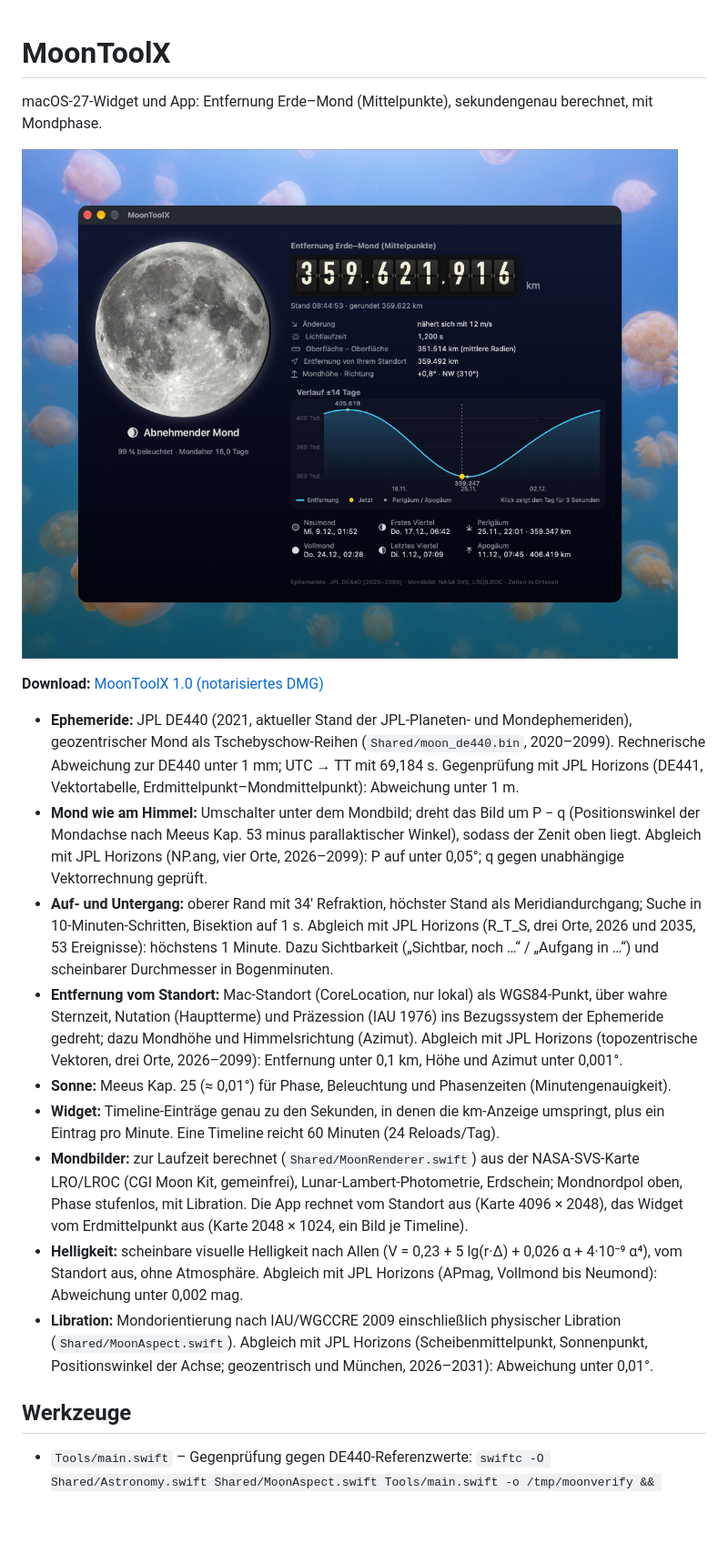
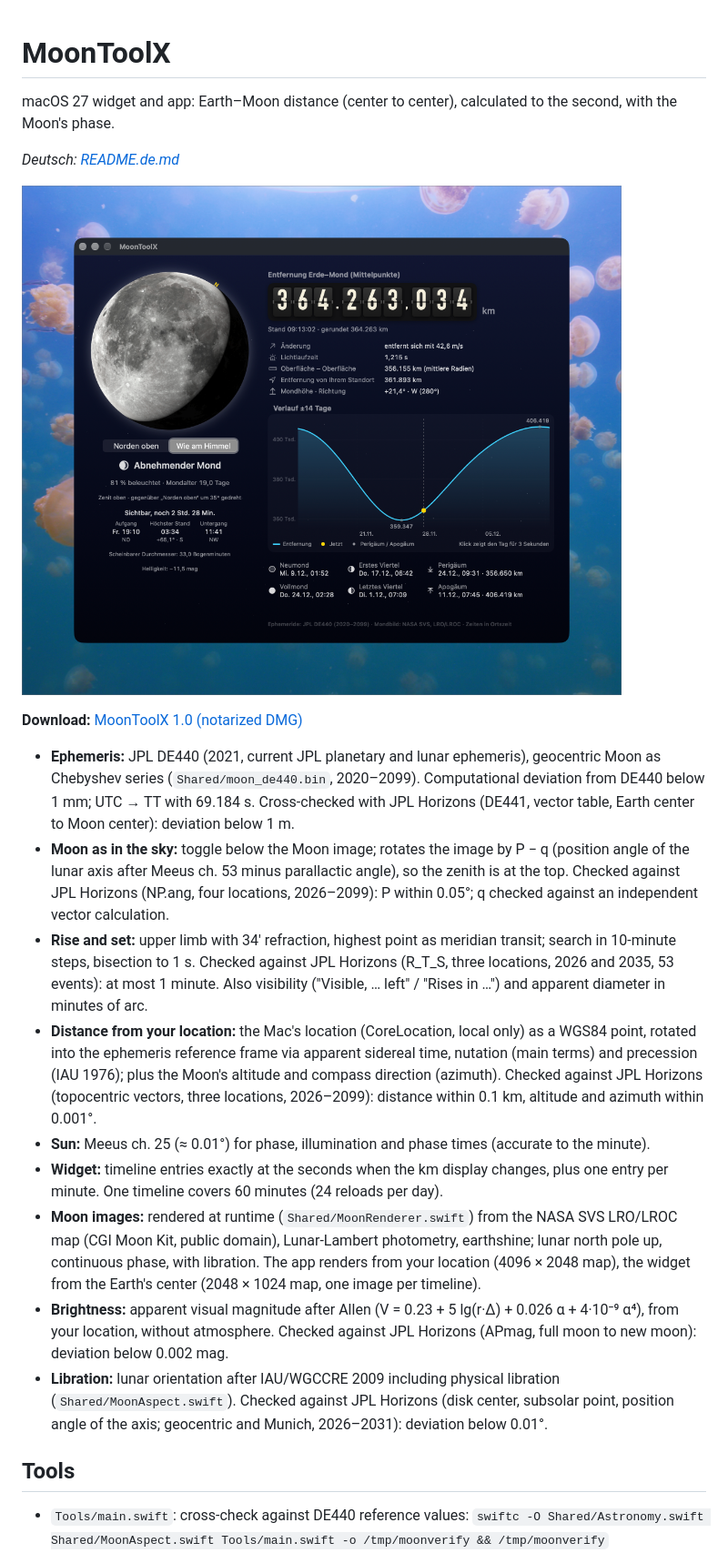
Before and after one commit to wombat-26/MoonToolX, a Markdown page: README.md, the part around one of its changes. Shown at 91% size. Drawn GitHub-style; pictures changed too: docs/MoonTool.png; blank space fills up the shorter version.

```diff
--- a/README.md
+++ b/README.md
@@ -1,36 +1,40 @@
+
 # MoonToolX
 
-macOS-27-Widget und App: Entfernung Erde–Mond (Mittelpunkte), sekundengenau berechnet, mit Mondphase.
+macOS 27 widget and app: Earth–Moon distance (center to center), calculated to the second, with the Moon's phase.
 
-![MoonToolX-Hauptfenster mit Fallblattanzeige der Entfernung, Mondbild mit Supermond-Kennzeichnung und Entfernungsverlauf über ±14 Tage](docs/MoonTool.png)
+*Deutsch: [README.de.md](README.de.md)*
 
-**Download:** [MoonToolX 1.0 (notarisiertes DMG)](https://github.com/wombat-26/MoonToolX/releases/latest)
+![MoonToolX main window with split-flap display of the distance, Moon image with supermoon badge, and distance chart over ±14 days](docs/MoonTool.png)
 
-- **Ephemeride:** JPL DE440 (2021, aktueller Stand der JPL-Planeten- und Mondephemeriden), geozentrischer Mond als
-  Tschebyschow-Reihen (`Shared/moon_de440.bin`, 2020–2099). Rechnerische Abweichung zur DE440 unter 1 mm; UTC → TT mit 69,184 s.
-  Gegenprüfung mit JPL Horizons (DE441, Vektortabelle, Erdmittelpunkt–Mondmittelpunkt): Abweichung unter 1 m.
-- **Mond wie am Himmel:** Umschalter unter dem Mondbild; dreht das Bild um P − q (Positionswinkel der Mondachse nach
-  Meeus Kap. 53 minus parallaktischer Winkel), sodass der Zenit oben liegt. Abgleich mit JPL Horizons (NP.ang, vier Orte,
-  2026–2099): P auf unter 0,05°; q gegen unabhängige Vektorrechnung geprüft.
-- **Auf- und Untergang:** oberer Rand mit 34′ Refraktion, höchster Stand als Meridiandurchgang; Suche in 10-Minuten-Schritten,
-  Bisektion auf 1 s. Abgleich mit JPL Horizons (R_T_S, drei Orte, 2026 und 2035, 53 Ereignisse): höchstens 1 Minute.
-  Dazu Sichtbarkeit („Sichtbar, noch …“ / „Aufgang in …“) und scheinbarer Durchmesser in Bogenminuten.
-- **Entfernung vom Standort:** Mac-Standort (CoreLocation, nur lokal) als WGS84-Punkt, über wahre Sternzeit, Nutation
-  (Hauptterme) und Präzession (IAU 1976) ins Bezugssystem der Ephemeride gedreht; dazu Mondhöhe und Himmelsrichtung (Azimut).
-  Abgleich mit JPL Horizons (topozentrische Vektoren, drei Orte, 2026–2099): Entfernung unter 0,1 km, Höhe und Azimut unter 0,001°.
-- **Sonne:** Meeus Kap. 25 (≈ 0,01°) für Phase, Beleuchtung und Phasenzeiten (Minutengenauigkeit).
-- **Widget:** Timeline-Einträge genau zu den Sekunden, in denen die km-Anzeige umspringt, plus ein Eintrag pro Minute.
-  Eine Timeline reicht 60 Minuten (24 Reloads/Tag).
-- **Mondbilder:** zur Laufzeit berechnet (`Shared/MoonRenderer.swift`) aus der NASA-SVS-Karte LRO/LROC (CGI Moon Kit,
-  gemeinfrei), Lunar-Lambert-Photometrie, Erdschein; Mondnordpol oben, Phase stufenlos, mit Libration.
-  Die App rechnet vom Standort aus (Karte 4096 × 2048), das Widget vom Erdmittelpunkt aus (Karte 2048 × 1024,
-  ein Bild je Timeline).
-- **Helligkeit:** scheinbare visuelle Helligkeit nach Allen (V = 0,23 + 5 lg(r·Δ) + 0,026 α + 4·10⁻⁹ α⁴), vom Standort aus,
-  ohne Atmosphäre. Abgleich mit JPL Horizons (APmag, Vollmond bis Neumond): Abweichung unter 0,002 mag.
-- **Libration:** Mondorientierung nach IAU/WGCCRE 2009 einschließlich physischer Libration (`Shared/MoonAspect.swift`).
-  Abgleich mit JPL Horizons (Scheibenmittelpunkt, Sonnenpunkt, Positionswinkel der Achse; geozentrisch und München,
-  2026–2031): Abweichung unter 0,01°.
+**Download:** [MoonToolX 1.0 (notarized DMG)](https://github.com/wombat-26/MoonToolX/releases/latest)
 
-## Werkzeuge
-- `Tools/main.swift` – Gegenprüfung gegen DE440-Referenzwerte:
+- **Ephemeris:** JPL DE440 (2021, current JPL planetary and lunar ephemeris), geocentric Moon as
+  Chebyshev series (`Shared/moon_de440.bin`, 2020–2099). Computational deviation from DE440 below 1 mm; UTC → TT with 69.184 s.
+  Cross-checked with JPL Horizons (DE441, vector table, Earth center to Moon center): deviation below 1 m.
+- **Moon as in the sky:** toggle below the Moon image; rotates the image by P − q (position angle of the lunar axis after
+  Meeus ch. 53 minus parallactic angle), so the zenith is at the top. Checked against JPL Horizons (NP.ang, four locations,
+  2026–2099): P within 0.05°; q checked against an independent vector calculation.
+- **Rise and set:** upper limb with 34′ refraction, highest point as meridian transit; search in 10-minute steps,
+  bisection to 1 s. Checked against JPL Horizons (R_T_S, three locations, 2026 and 2035, 53 events): at most 1 minute.
+  Also visibility ("Visible, … left" / "Rises in …") and apparent diameter in minutes of arc.
+- **Distance from your location:** the Mac's location (CoreLocation, local only) as a WGS84 point, rotated into the
+  ephemeris reference frame via apparent sidereal time, nutation (main terms) and precession (IAU 1976); plus the Moon's
+  altitude and compass direction (azimuth). Checked against JPL Horizons (topocentric vectors, three locations, 2026–2099):
+  distance within 0.1 km, altitude and azimuth within 0.001°.
+- **Sun:** Meeus ch. 25 (≈ 0.01°) for phase, illumination and phase times (accurate to the minute).
+- **Widget:** timeline entries exactly at the seconds when the km display changes, plus one entry per minute.
+  One timeline covers 60 minutes (24 reloads per day).
+- **Moon images:** rendered at runtime (`Shared/MoonRenderer.swift`) from the NASA SVS LRO/LROC map (CGI Moon Kit,
+  public domain), Lunar-Lambert photometry, earthshine; lunar north pole up, continuous phase, with libration.
+  The app renders from your location (4096 × 2048 map), the widget from the Earth's center (2048 × 1024 map,
+  one image per timeline).
+- **Brightness:** apparent visual magnitude after Allen (V = 0.23 + 5 lg(r·Δ) + 0.026 α + 4·10⁻⁹ α⁴), from your location,
+  without atmosphere. Checked against JPL Horizons (APmag, full moon to new moon): deviation below 0.002 mag.
+- **Libration:** lunar orientation after IAU/WGCCRE 2009 including physical libration (`Shared/MoonAspect.swift`).
+  Checked against JPL Horizons (disk center, subsolar point, position angle of the axis; geocentric and Munich,
+  2026–2031): deviation below 0.01°.
+
+## Tools
+- `Tools/main.swift`: cross-check against DE440 reference values:
   `swiftc -O Shared/Astronomy.swift Shared/MoonAspect.swift Tools/main.swift -o /tmp/moonverify && /tmp/moonverify`
```
Also changed, not shown: other parts of README.md (+46 -28 lines), README.de.md (added, +93 -0 lines), docs/MoonToolX.png (deleted), 13 other files.
